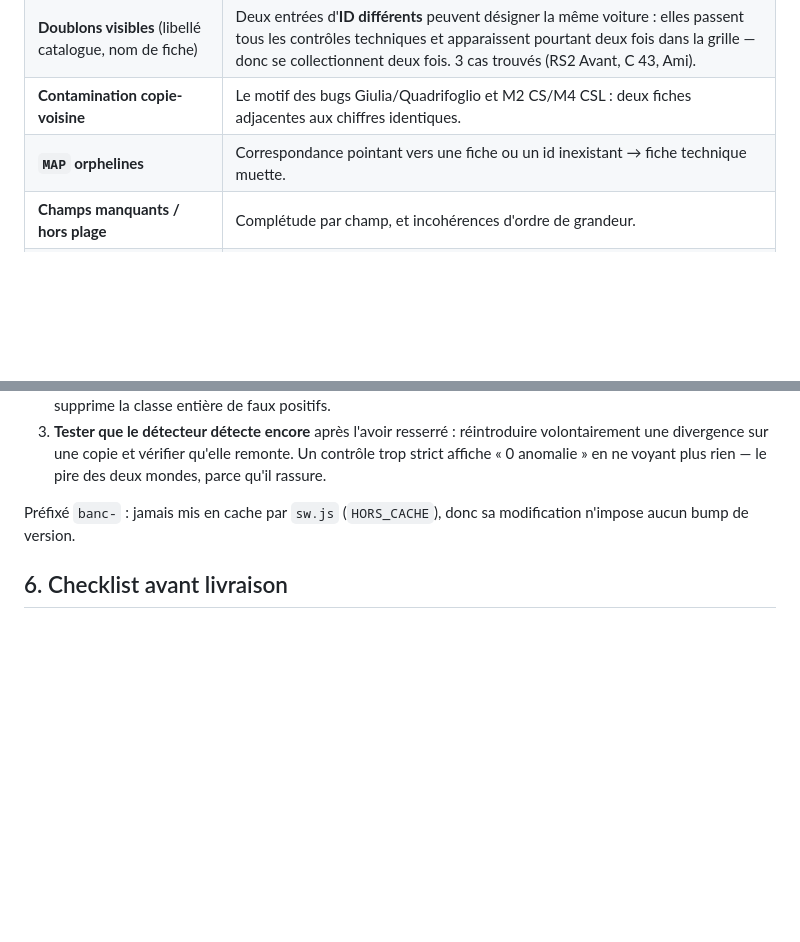
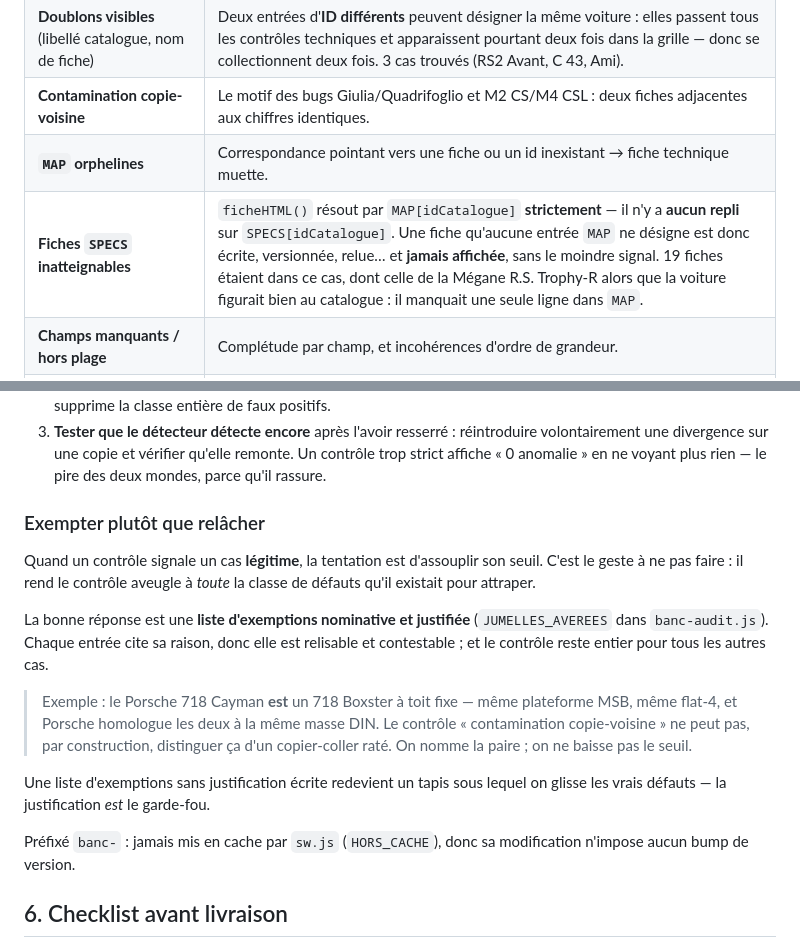
Before and after one commit to MCSlec/garage-manifest1, a Markdown page: CLAUDE.md, 2 parts joined by grey strips. GitHub-like rendering; blank space fills up the shorter version.

Commit message:
docs: CLAUDE.md — fiches inatteignables et regle « exempter plutot que relacher »
Deux lecons de l'audit du jour inscrites dans le contrat :

- Le controle « fiches SPECS inatteignables » rejoint le tableau du banc,
  avec l'explication du mode de defaillance : resolution STRICTE par
  MAP[id], donc une fiche non designee est invisible sans aucun signal.

- Nouvelle sous-section : face a un cas legitime signale par un controle,
  on nomme l'exemption (avec sa justification ecrite) plutot que de
  baisser le seuil, qui rendrait le controle aveugle a toute sa classe
  de defauts.

Co-Authored-By: Claude Opus 5 <noreply@anthropic.com>
Claude-Session: https://claude.ai/code/session_01KGvVoQErx7Pt1PmNHDFodG

```diff
--- a/CLAUDE.md
+++ b/CLAUDE.md
@@ -352,6 +352,7 @@ Ce qu'il attrape, et que ni l'œil ni `node --check` ne voient :
 | **Doublons visibles** (libellé catalogue, nom de fiche) | Deux entrées d'**ID différents** peuvent désigner la même voiture : elles passent tous les contrôles techniques et apparaissent pourtant deux fois dans la grille — donc se collectionnent deux fois. 3 cas trouvés (RS2 Avant, C 43, Ami). |
 | **Contamination copie-voisine** | Le motif des bugs Giulia/Quadrifoglio et M2 CS/M4 CSL : deux fiches adjacentes aux chiffres identiques. |
 | **`MAP` orphelines** | Correspondance pointant vers une fiche ou un id inexistant → fiche technique muette. |
+| **Fiches `SPECS` inatteignables** | `ficheHTML()` résout par `MAP[idCatalogue]` **strictement** — il n'y a **aucun repli** sur `SPECS[idCatalogue]`. Une fiche qu'aucune entrée `MAP` ne désigne est donc écrite, versionnée, relue… et **jamais affichée**, sans le moindre signal. 19 fiches étaient dans ce cas, dont celle de la Mégane R.S. Trophy-R alors que la voiture figurait bien au catalogue : il manquait une seule ligne dans `MAP`. |
 | **Champs manquants / hors plage** | Complétude par champ, et incohérences d'ordre de grandeur. |
 | **Divergences `CARS` / `CATALOGUE_PLUS`** | Un id déclaré des deux côtés : `CARS` fait autorité, l'autre déclaration est **perdue en silence**. |
 
@@ -383,6 +384,26 @@ du TDI diesel. Toutes ont dû être rétablies.
    volontairement une divergence sur une copie et vérifier qu'elle remonte. Un
    contrôle trop strict affiche « 0 anomalie » en ne voyant plus rien — le pire
    des deux mondes, parce qu'il rassure.
+
+### Exempter plutôt que relâcher
+
+Quand un contrôle signale un cas **légitime**, la tentation est d'assouplir son
+seuil. C'est le geste à ne pas faire : il rend le contrôle aveugle à *toute* la
+classe de défauts qu'il existait pour attraper.
+
+La bonne réponse est une **liste d'exemptions nominative et justifiée**
+(`JUMELLES_AVEREES` dans `banc-audit.js`). Chaque entrée cite sa raison, donc
+elle est relisable et contestable ; et le contrôle reste entier pour tous les
+autres cas.
+
+> Exemple : le Porsche 718 Cayman **est** un 718 Boxster à toit fixe — même
+> plateforme MSB, même flat-4, et Porsche homologue les deux à la même masse
+> DIN. Le contrôle « contamination copie-voisine » ne peut pas, par
+> construction, distinguer ça d'un copier-coller raté. On nomme la paire ;
+> on ne baisse pas le seuil.
+
+Une liste d'exemptions sans justification écrite redevient un tapis sous lequel
+on glisse les vrais défauts — la justification *est* le garde-fou.
 
 Préfixé `banc-` : jamais mis en cache par `sw.js` (`HORS_CACHE`), donc sa
 modification n'impose aucun bump de version.
```
